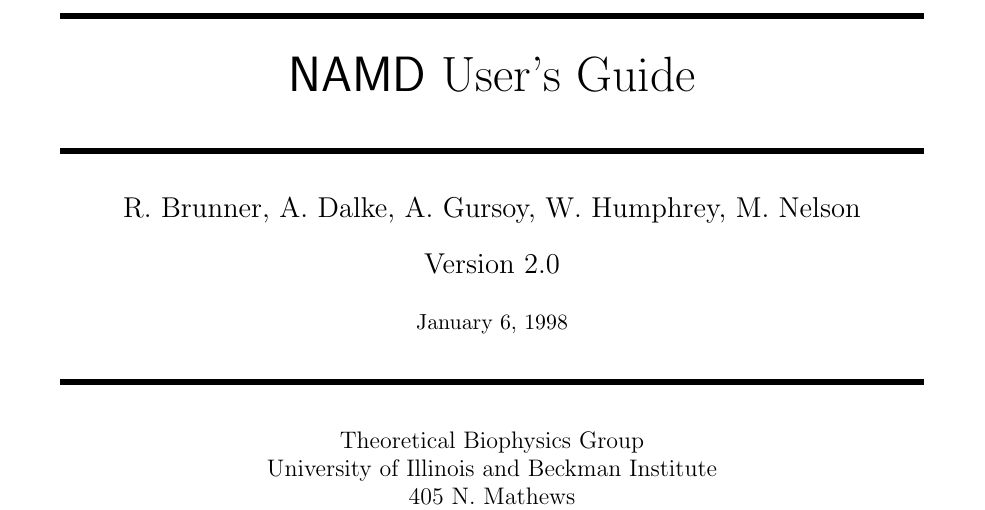
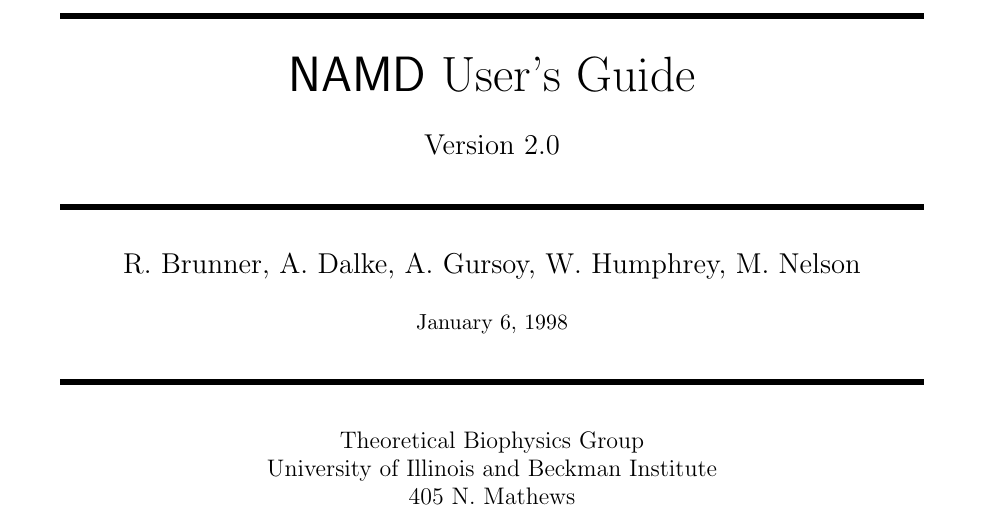
Before and after one commit to Marcello-Sega/namd, a LaTeX document (ug/ug.tex, which reads ug/namd_title.tex): part of page 1 of 42, cut so that both start at the same text. Compiled offline with pdfLaTeX; a LaTeX package or settings file that is missing is left out.

Commit message:
Changed placement of version on title page.

```diff
--- a/ug/namd_title.tex
+++ b/ug/namd_title.tex
@@ -6,9 +6,9 @@
 \begin{centering}
   \rule{6in}{0.04in}				\\	\vspace{0.25in}
   {\Huge \NAMD\ \DOCTITLE}			\\	\vspace{0.25in}
+  {\Large Version \NAMDVER}			\\	\vspace{0.20in}
   \rule{6in}{0.04in}				\\	\vspace{0.25in}
   {\Large \NAMDAUTHORS}				\\	\vspace{0.20in}
-  {\Large Version \NAMDVER}			\\	\vspace{0.20in}
   \NAMDDATE					\\	\vspace{0.20in}
   \rule{6in}{0.04in}				\\	\vspace{0.25in}
   {\large       Theoretical Biophysics Group                   \\
```
